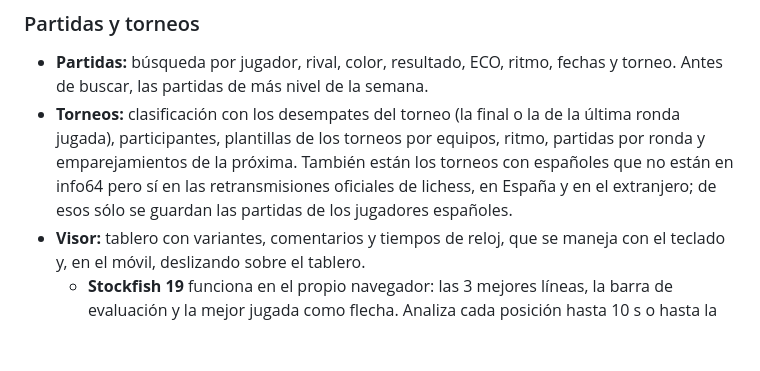
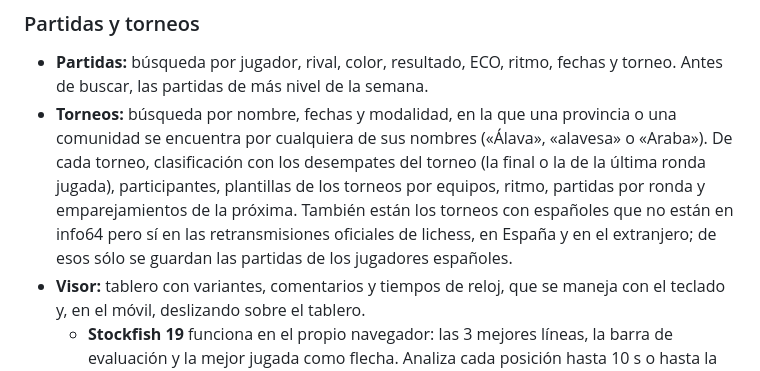
Before and after one commit to jorgeabf/maplechess, a Markdown page: README.md, the part around the change. Rendered like a GitHub page; blank space fills up the shorter version.

Commit message:
README: la búsqueda de torneos por provincia o comunidad
Co-Authored-By: Claude Opus 5.5 <noreply@anthropic.com>

```diff
--- a/README.md
+++ b/README.md
@@ -73,7 +73,7 @@ El **repertorio** es el árbol de aperturas del jugador con cada color. En cada
 ### Partidas y torneos
 
 - **Partidas:** búsqueda por jugador, rival, color, resultado, ECO, ritmo, fechas y torneo. Antes de buscar, las partidas de más nivel de la semana.
-- **Torneos:** clasificación con los desempates del torneo (la final o la de la última ronda jugada), participantes, plantillas de los torneos por equipos, ritmo, partidas por ronda y emparejamientos de la próxima. También están los torneos con españoles que no están en info64 pero sí en las retransmisiones oficiales de lichess, en España y en el extranjero; de esos sólo se guardan las partidas de los jugadores españoles.
+- **Torneos:** búsqueda por nombre, fechas y modalidad, en la que una provincia o una comunidad se encuentra por cualquiera de sus nombres («Álava», «alavesa» o «Araba»). De cada torneo, clasificación con los desempates del torneo (la final o la de la última ronda jugada), participantes, plantillas de los torneos por equipos, ritmo, partidas por ronda y emparejamientos de la próxima. También están los torneos con españoles que no están en info64 pero sí en las retransmisiones oficiales de lichess, en España y en el extranjero; de esos sólo se guardan las partidas de los jugadores españoles.
 - **Visor:** tablero con variantes, comentarios y tiempos de reloj, que se maneja con el teclado y, en el móvil, deslizando sobre el tablero.
   - **Stockfish 19** funciona en el propio navegador: las 3 mejores líneas, la barra de evaluación y la mejor jugada como flecha. Analiza cada posición hasta 10 s o hasta la profundidad 22, para no agotar la batería del móvil; «Seguir analizando» continúa sin límite. Con la pestaña oculta se para y, al volver, sigue.
   - Si la fuente anota evaluaciones, un gráfico las muestra jugada a jugada.
```
